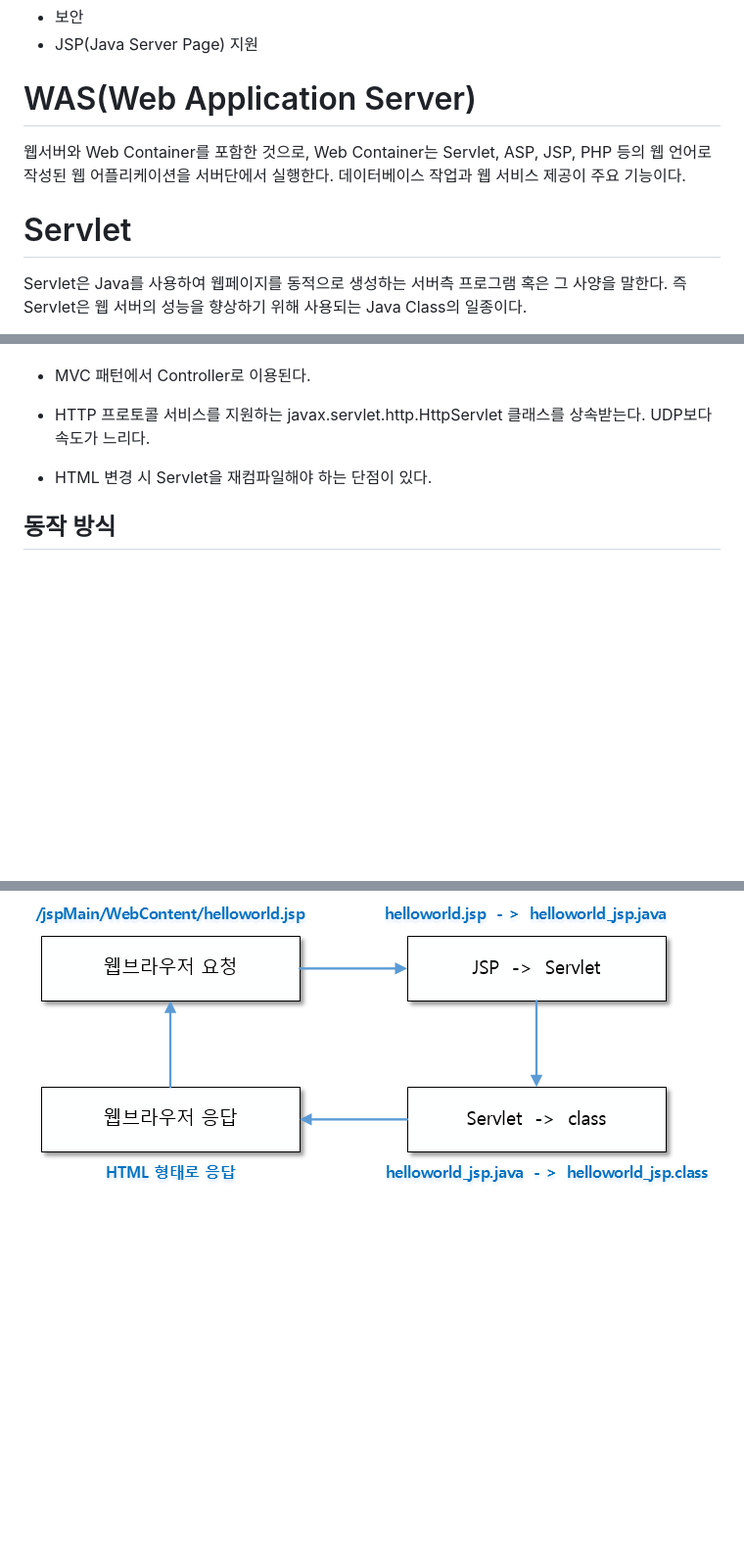
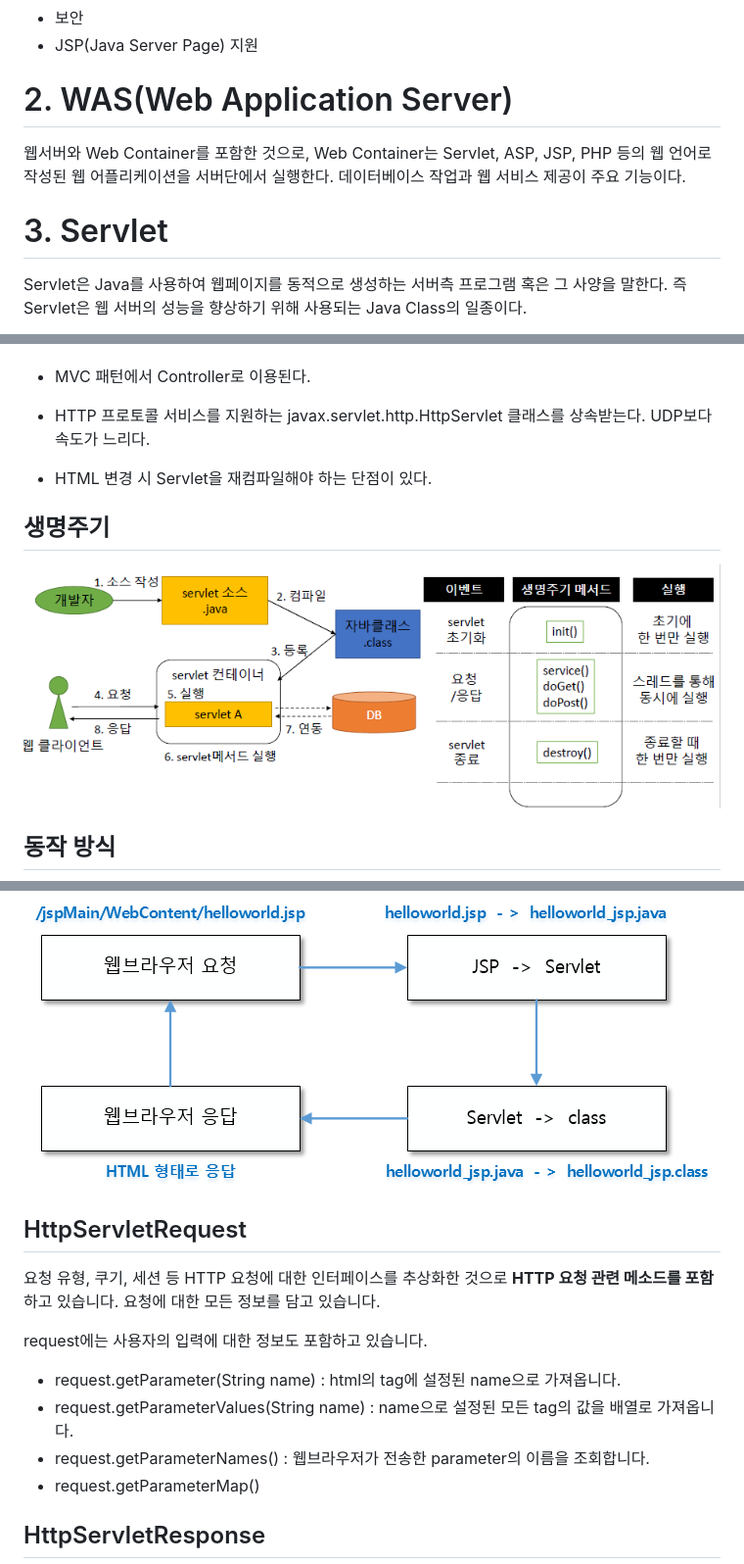
Before and after one commit to homveloper/Notebook, a Markdown page: Web Programming/10 WAS/10 WAS.md, 3 parts joined by grey strips. Shown: that part at 98% size. Drawn GitHub-style; pictures changed too: Web Programming/img/servlet 생명주기.png (added); blank space fills up the shorter version.

```diff
--- a/Web Programming/10 WAS/10 WAS.md
+++ b/Web Programming/10 WAS/10 WAS.md
@@ -51,11 +51,11 @@
 - JSP(Java Server Page) 지원
 
 
-# WAS(Web Application Server)
+# 2. WAS(Web Application Server)
 
 웹서버와 Web Container를 포함한 것으로, Web Container는 Servlet, ASP, JSP, PHP 등의 웹 언어로 작성된 웹 어플리케이션을 서버단에서 실행한다. 데이터베이스 작업과 웹 서비스 제공이 주요 기능이다.
 
-# Servlet
+# 3. Servlet
 
 Servlet은 Java를 사용하여 웹페이지를 동적으로 생성하는 서버측 프로그램 혹은 그 사양을 말한다. 즉 Servlet은 웹 서버의 성능을 향상하기 위해 사용되는 Java Class의 일종이다.
 
@@ -75,6 +75,10 @@ JSP가 HTML 문서 안에 Java 코드를 포함하고 있는 반면, Servlet은
 
 - HTML 변경 시 Servlet을 재컴파일해야 하는 단점이 있다.
 
+## 생명주기
+
+![alt](../img/servlet%20생명주기.png)
+
 ## 동작 방식
 
 <img width="" src="../img/Servlet%20동작.png">
@@ -90,3 +94,17 @@ Servlet은 Java 소스코드 안에 HTML 코드가 있는 반면, JSP는 Java
 Servlet의 규칙이 꽤나 복잡하기 때문에 JSP가 나오게 되었습니다. JSP는 WAS에 의하여 Servlet Class로 변환하여 사용되어 집니다.
 
 <img width="" src="../img/JSP%20동작.png">
+
+## HttpServletRequest
+
+요청 유형, 쿠기, 세션 등 HTTP 요청에 대한 인터페이스를 추상화한 것으로 **HTTP 요청 관련 메소드를 포함**하고 있습니다. 요청에 대한 모든 정보를 담고 있습니다.
+
+
+request에는 사용자의 입력에 대한 정보도 포함하고 있습니다.
+
+- request.getParameter(String name) : html의 tag에 설정된 name으로 가져옵니다.
+- request.getParameterValues(String name) : name으로 설정된 모든 tag의 값을 배열로 가져옵니다.
+- request.getParameterNames() : 웹브라우저가 전송한 parameter의 이름을 조회합니다.
+- request.getParameterMap()
+
+## HttpServletResponse
```
Also changed, not shown: other parts of Web Programming/10 WAS/10 WAS.md (+1 -1 lines).
